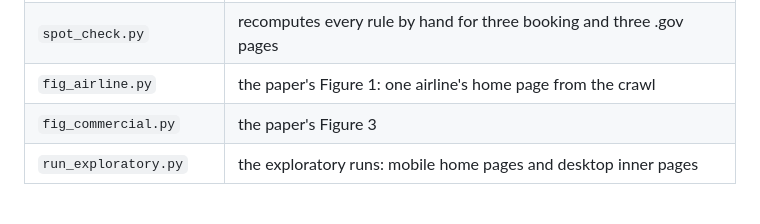
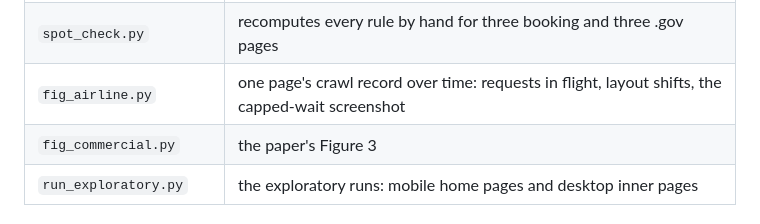
Before and after one commit to multimodal-ai-engineering/preflight-bench, a Markdown page: src/commercial/README.md, the part around the change. Rendered like a GitHub page.

```diff
--- a/src/commercial/README.md
+++ b/src/commercial/README.md
@@ -14,7 +14,7 @@ This folder measures how long commercial home pages keep loading and moving afte
 | `tests/test_analyze.py` | checks `analyze.py` on inputs with known answers |
 | `validate_proxy.py` | builds `inputs/validation_visits.csv` from the real-page visit logs (the logs are not public; the derived file is included) |
 | `spot_check.py` | recomputes every rule by hand for three booking and three .gov pages |
-| `fig_airline.py` | the paper's Figure 1: one airline's home page from the crawl |
+| `fig_airline.py` | one page's crawl record over time: requests in flight, layout shifts, the capped-wait screenshot |
 | `fig_commercial.py` | the paper's Figure 3 |
 | `run_exploratory.py` | the exploratory runs: mobile home pages and desktop inner pages |
 
```
Also changed, not shown: README.md (+2 -2 lines), docs/assets/airline-page.png.
